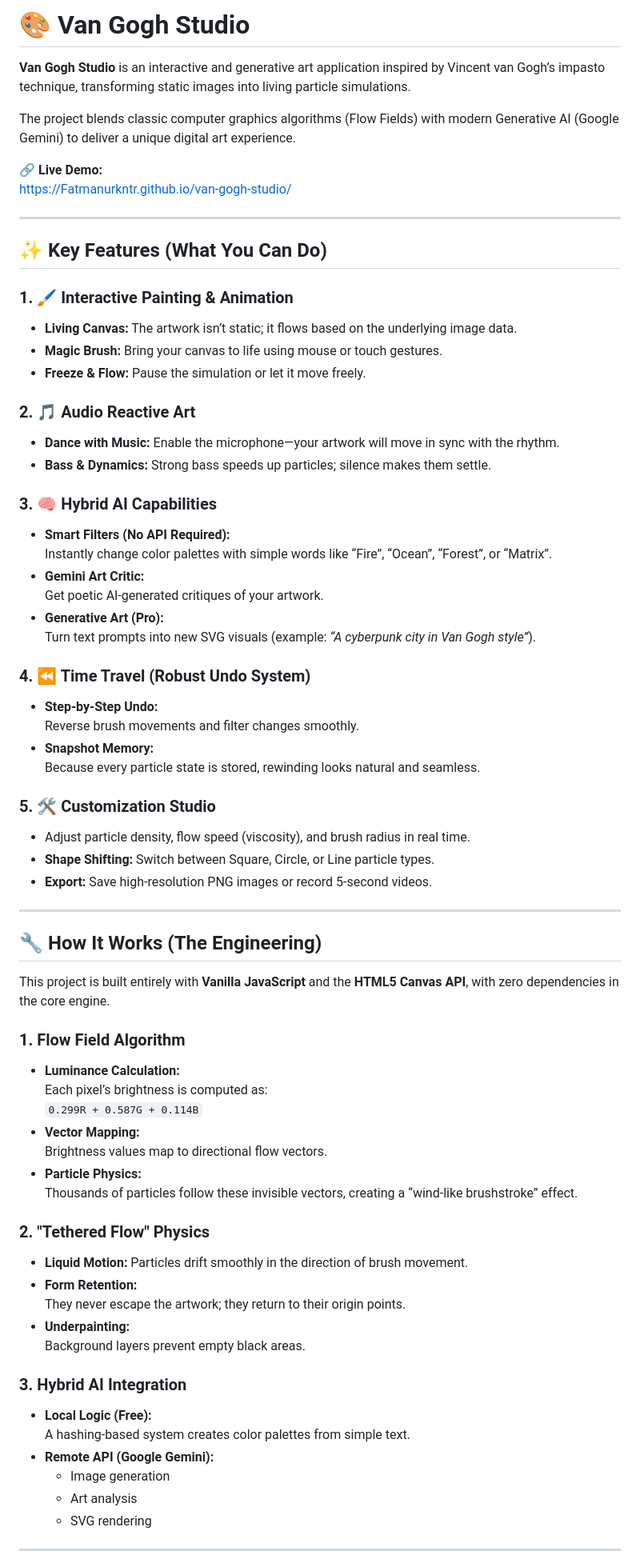
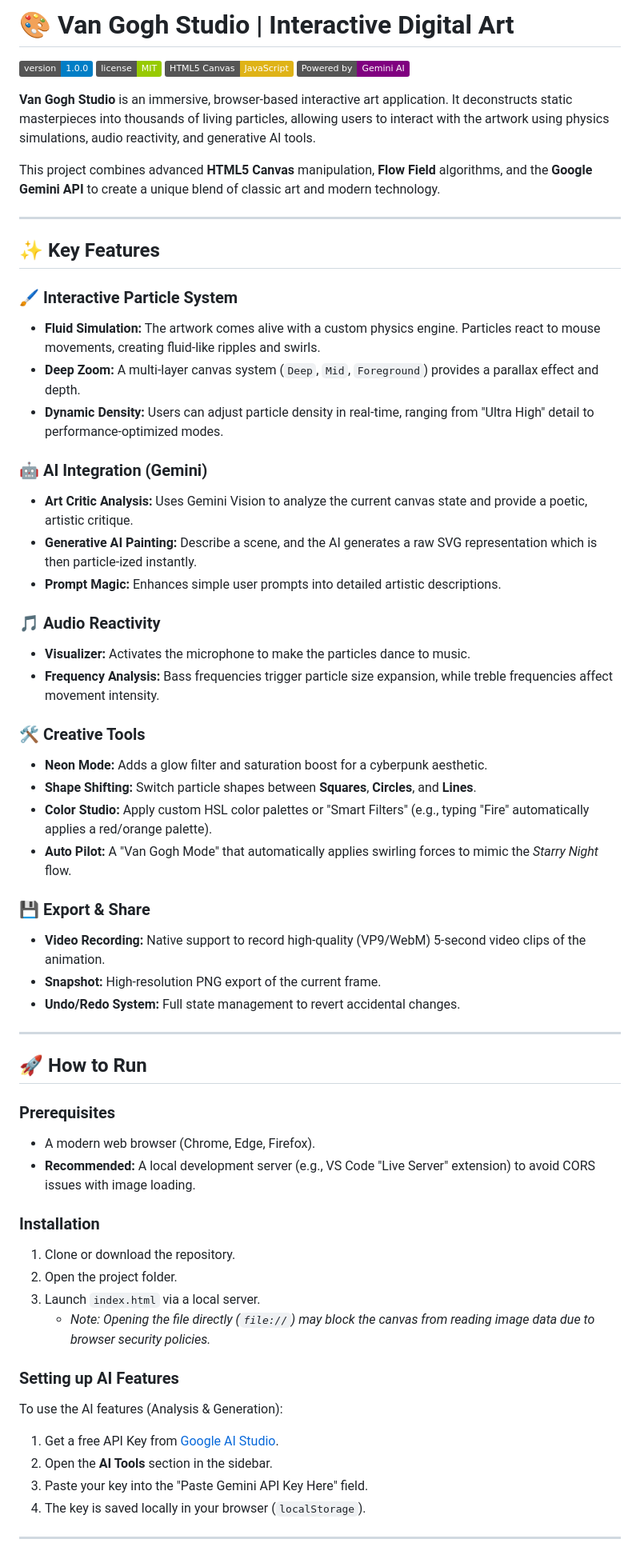
Before and after one commit to Fatmanurkntr/van-gogh-studio, a Markdown page: README.md, the part around the change printed below. Shown: that part at 80% size. Drawn GitHub-style; badges without logos.

Commit message:
Revise README for clarity and detail
Updated project description, features, and installation instructions in README.md.

```diff
--- a/README.md
+++ b/README.md
@@ -1,73 +1,63 @@
-# 🎨 Van Gogh Studio
+# 🎨 Van Gogh Studio | Interactive Digital Art
 
-**Van Gogh Studio** is an interactive and generative art application inspired by Vincent van Gogh’s impasto technique, transforming static images into living particle simulations.
+![Version](https://img.shields.io/badge/version-1.0.0-blue.svg)
+![License](https://img.shields.io/badge/license-MIT-green.svg)
+![Technology](https://img.shields.io/badge/HTML5_Canvas-JavaScript-yellow)
+![AI](https://img.shields.io/badge/Powered_by-Gemini_AI-purple)
 
-The project blends classic computer graphics algorithms (Flow Fields) with modern Generative AI (Google Gemini) to deliver a unique digital art experience.
+**Van Gogh Studio** is an immersive, browser-based interactive art application. It deconstructs static masterpieces into thousands of living particles, allowing users to interact with the artwork using physics simulations, audio reactivity, and generative AI tools.
 
-🔗 **Live Demo:**
-https://Fatmanurkntr.github.io/van-gogh-studio/
+This project combines advanced **HTML5 Canvas** manipulation, **Flow Field** algorithms, and the **Google Gemini API** to create a unique blend of classic art and modern technology.
 
 ---
 
-## ✨ Key Features (What You Can Do)
+## ✨ Key Features
 
-### 1. 🖌️ Interactive Painting & Animation
-- **Living Canvas:** The artwork isn’t static; it flows based on the underlying image data.
-- **Magic Brush:** Bring your canvas to life using mouse or touch gestures.
-- **Freeze & Flow:** Pause the simulation or let it move freely.
+### 🖌️ Interactive Particle System
+* **Fluid Simulation:** The artwork comes alive with a custom physics engine. Particles react to mouse movements, creating fluid-like ripples and swirls.
+* **Deep Zoom:** A multi-layer canvas system (`Deep`, `Mid`, `Foreground`) provides a parallax effect and depth.
+* **Dynamic Density:** Users can adjust particle density in real-time, ranging from "Ultra High" detail to performance-optimized modes.
 
-### 2. 🎵 Audio Reactive Art
-- **Dance with Music:** Enable the microphone—your artwork will move in sync with the rhythm.
-- **Bass & Dynamics:** Strong bass speeds up particles; silence makes them settle.
+### 🤖 AI Integration (Gemini)
+* **Art Critic Analysis:** Uses Gemini Vision to analyze the current canvas state and provide a poetic, artistic critique.
+* **Generative AI Painting:** Describe a scene, and the AI generates a raw SVG representation which is then particle-ized instantly.
+* **Prompt Magic:** Enhances simple user prompts into detailed artistic descriptions.
 
-### 3. 🧠 Hybrid AI Capabilities
-- **Smart Filters (No API Required):**
-  Instantly change color palettes with simple words like “Fire”, “Ocean”, “Forest”, or “Matrix”.
-- **Gemini Art Critic:**
-  Get poetic AI-generated critiques of your artwork.
-- **Generative Art (Pro):**
-  Turn text prompts into new SVG visuals (example: *“A cyberpunk city in Van Gogh style”*).
+### 🎵 Audio Reactivity
+* **Visualizer:** Activates the microphone to make the particles dance to music.
+* **Frequency Analysis:** Bass frequencies trigger particle size expansion, while treble frequencies affect movement intensity.
 
-### 4. ⏪ Time Travel (Robust Undo System)
-- **Step-by-Step Undo:**
-  Reverse brush movements and filter changes smoothly.
-- **Snapshot Memory:**
-  Because every particle state is stored, rewinding looks natural and seamless.
+### 🛠️ Creative Tools
+* **Neon Mode:** Adds a glow filter and saturation boost for a cyberpunk aesthetic.
+* **Shape Shifting:** Switch particle shapes between **Squares**, **Circles**, and **Lines**.
+* **Color Studio:** Apply custom HSL color palettes or "Smart Filters" (e.g., typing "Fire" automatically applies a red/orange palette).
+* **Auto Pilot:** A "Van Gogh Mode" that automatically applies swirling forces to mimic the *Starry Night* flow.
 
-### 5. 🛠️ Customization Studio
-- Adjust particle density, flow speed (viscosity), and brush radius in real time.
-- **Shape Shifting:** Switch between Square, Circle, or Line particle types.
-- **Export:** Save high-resolution PNG images or record 5-second videos.
+### 💾 Export & Share
+* **Video Recording:** Native support to record high-quality (VP9/WebM) 5-second video clips of the animation.
+* **Snapshot:** High-resolution PNG export of the current frame.
+* **Undo/Redo System:** Full state management to revert accidental changes.
 
 ---
 
-## 🔧 How It Works (The Engineering)
+## 🚀 How to Run
 
-This project is built entirely with **Vanilla JavaScript** and the **HTML5 Canvas API**, with zero dependencies in the core engine.
+### Prerequisites
+* A modern web browser (Chrome, Edge, Firefox).
+* **Recommended:** A local development server (e.g., VS Code "Live Server" extension) to avoid CORS issues with image loading.
 
-### 1. Flow Field Algorithm
-- **Luminance Calculation:**
-  Each pixel’s brightness is computed as:
-  `0.299R + 0.587G + 0.114B`
-- **Vector Mapping:**
-  Brightness values map to directional flow vectors.
-- **Particle Physics:**
-  Thousands of particles follow these invisible vectors, creating a “wind-like brushstroke” effect.
+### Installation
+1.  Clone or download the repository.
+2.  Open the project folder.
+3.  Launch `index.html` via a local server.
+    * *Note: Opening the file directly (`file://`) may block the canvas from reading image data due to browser security policies.*
 
-### 2. "Tethered Flow" Physics
-- **Liquid Motion:** Particles drift smoothly in the direction of brush movement.
-- **Form Retention:**
-  They never escape the artwork; they return to their origin points.
-- **Underpainting:**
-  Background layers prevent empty black areas.
-
-### 3. Hybrid AI Integration
-- **Local Logic (Free):**
-  A hashing-based system creates color palettes from simple text.
-- **Remote API (Google Gemini):**
-  - Image generation
-  - Art analysis
-  - SVG rendering
+### Setting up AI Features
+To use the AI features (Analysis & Generation):
+1.  Get a free API Key from [Google AI Studio](https://aistudio.google.com/app/apikey).
+2.  Open the **AI Tools** section in the sidebar.
+3.  Paste your key into the "Paste Gemini API Key Here" field.
+4.  The key is saved locally in your browser (`localStorage`).
 
 ---
 
```
Also changed, not shown: other parts of README.md (+24 -10 lines).
